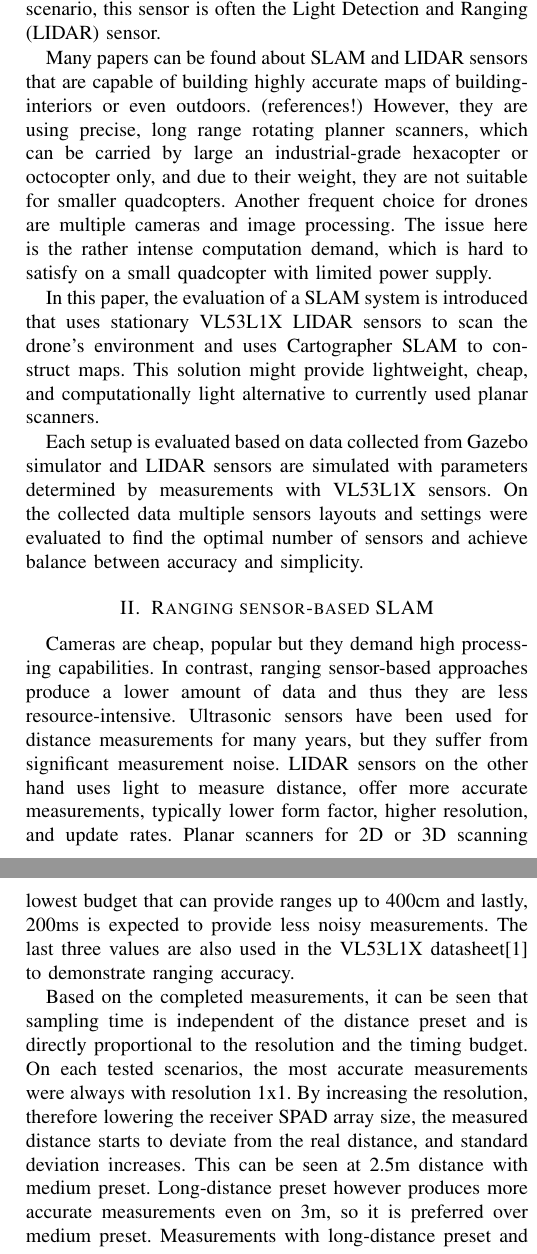
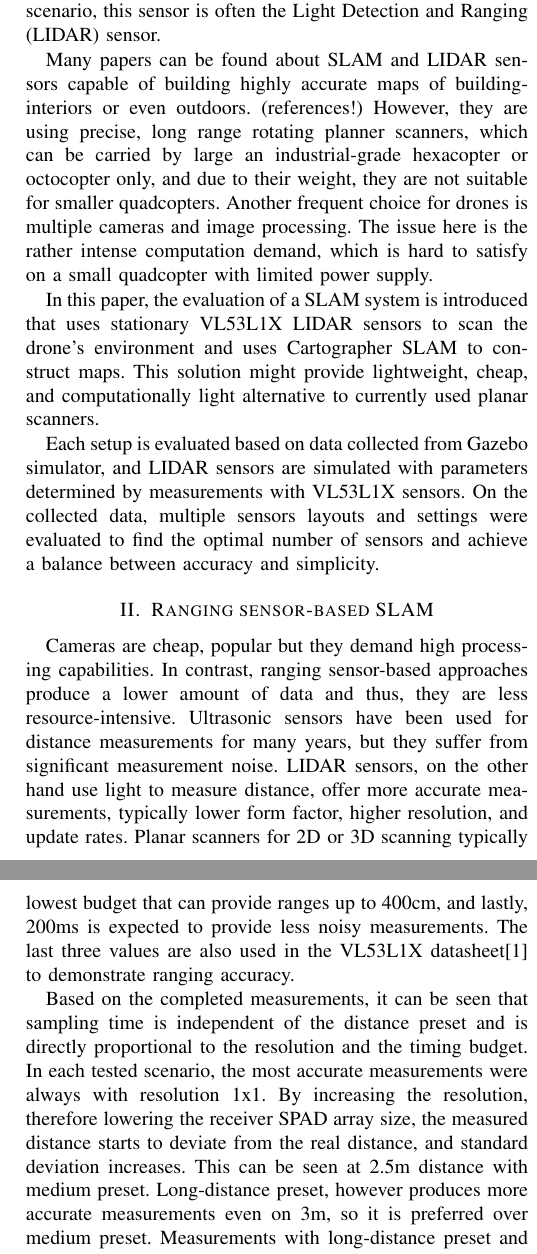
Before and after one commit to marcirsch/MSC-Thesis, a LaTeX paper (IEEE_SENSORS_2020/lidar_quadcopter.tex): two parts of the columns of pages 1 and 2 of 3, joined at a grey line, cut so that both start at the same text. Compiled offline with pdfLaTeX; a missing font is replaced by an installed copy or a similar font; a LaTeX package or settings file that is missing is left out.

Commit message:
Typo fix

```diff
--- a/IEEE_SENSORS_2020/lidar_quadcopter.tex
+++ b/IEEE_SENSORS_2020/lidar_quadcopter.tex
@@ -289,12 +289,12 @@ The abstract goes here.
 % no \IEEEPARstart
 A prerequisite for future expansion of mobile robots is the ability to navigate autonomously and safely in
 their ever-changing environment without collisions. Simultaneous Localization And Mapping (SLAM) algorithms
-discover the surroundings, create a map and localize the robot in the map with the help of ranging or visual
+discover the surroundings, create a map, and localize the robot in the map with the help of ranging or visual
 sensors. In an indoor scenario, this sensor is often the Light Detection and Ranging (LIDAR) sensor.
 
-Many papers can be found about SLAM and LIDAR sensors that are capable of building highly accurate maps of building-interiors or even outdoors. (references!) However, they are using precise, long range rotating planner scanners,
+Many papers can be found about SLAM and LIDAR sensors capable of building highly accurate maps of building-interiors or even outdoors. (references!) However, they are using precise, long range rotating planner scanners,
 which can be carried by large an industrial-grade hexacopter or octocopter only, and due to their weight, they are
-not suitable for smaller quadcopters. Another frequent choice for drones are multiple cameras and image processing.
+not suitable for smaller quadcopters. Another frequent choice for drones is multiple cameras and image processing.
 The issue here is the rather intense computation demand, which is hard to satisfy on a small quadcopter with
 limited power supply.
 
@@ -302,9 +302,9 @@ In this paper, the evaluation of a SLAM system is introduced that uses stationar
 the drone's environment and uses Cartographer SLAM to construct maps. This solution might provide lightweight,
 cheap, and computationally light alternative to currently used planar scanners.
 
-Each setup is evaluated based on data collected from Gazebo simulator and LIDAR sensors are simulated with
-parameters determined by measurements with VL53L1X sensors. On the collected data multiple sensors layouts and
-settings were evaluated to find the optimal number of sensors and achieve balance between accuracy and simplicity.
+Each setup is evaluated based on data collected from Gazebo simulator, and LIDAR sensors are simulated with
+parameters determined by measurements with VL53L1X sensors. On the collected data, multiple sensors layouts and
+settings were evaluated to find the optimal number of sensors and achieve a balance between accuracy and simplicity.
 
 
 % An example of a floating figure using the graphicx package.
@@ -406,8 +406,8 @@ settings were evaluated to find the optimal number of sensors and achieve balanc
 
 \section{Ranging sensor-based SLAM}
 Cameras are cheap, popular but they demand high processing capabilities. In contrast, ranging sensor-based
-approaches produce a lower amount of data and thus they are less resource-intensive. Ultrasonic sensors have been used for distance measurements for many years, but they suffer from significant
-measurement noise. LIDAR sensors on the other hand uses light to measure distance, offer more accurate
+approaches produce a lower amount of data and thus, they are less resource-intensive. Ultrasonic sensors have been used for distance measurements for many years, but they suffer from significant
+measurement noise. LIDAR sensors, on the other hand use light to measure distance, offer more accurate
 measurements, typically lower form factor, higher resolution, and update rates. Planar scanners for 2D or 3D
 scanning typically use a rotating LIDAR sensor that makes evenly distributed measurements.
 
@@ -443,15 +443,15 @@ sensor resolutions 1x1, 2x2, 3x3, 4x4, and all distance presets: short, medium,
 the sensor with all possible timing budget values, so 4 values have been selected.
 18.5 ms provides the highest sampling rate of 50Hz, but can only be used with short-distance preset. 33ms is the
 lowest timing that can be used with long-distance preset. Based on the datasheet, 140ms is the lowest budget that
-can provide ranges up to 400cm and lastly, 200ms is expected to provide less noisy measurements.
+can provide ranges up to 400cm, and lastly, 200ms is expected to provide less noisy measurements.
 The last three values are also used in the VL53L1X datasheet\cite{VL53L1XDatasheet} to demonstrate ranging
 accuracy.
 
 Based on the completed measurements, it can be seen that sampling time is independent of the distance preset
-and is directly proportional to the resolution and the timing budget. On each tested
-scenarios, the most accurate measurements were always with resolution 1x1. By increasing the resolution, therefore
+and is directly proportional to the resolution and the timing budget. In each tested
+scenario, the most accurate measurements were always with resolution 1x1. By increasing the resolution, therefore
 lowering the receiver SPAD array size, the measured distance starts to deviate from the real distance, and
-standard deviation increases. This can be seen at 2.5m distance with medium preset. Long-distance preset
+standard deviation increases. This can be seen at 2.5m distance with medium preset. Long-distance preset,
 however produces more accurate measurements even on 3m, so it is preferred over medium preset. Measurements
 with long-distance preset and 140ms timing budget follow the real distances even on 3 meters but start to
 deviate at 3.5 meters with 2x2-resolution and above. Raising the timing budget to 200ms reduces the error
```
Also changed, not shown: IEEE_SENSORS_2020/lidar_quadcopter.tex (10 more changed lines).
